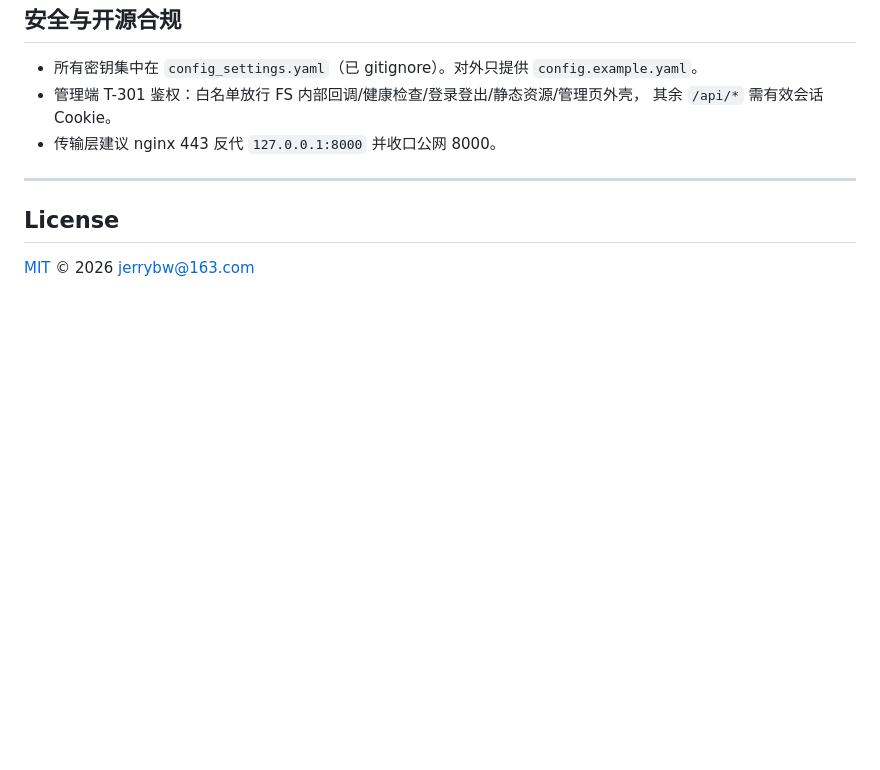
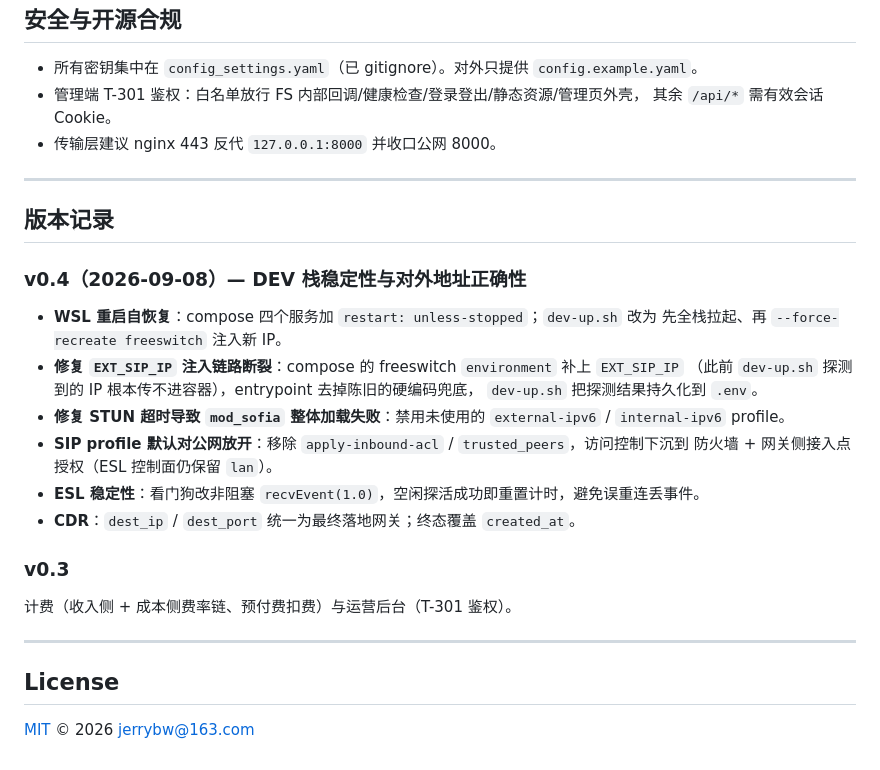
Before and after one commit to jerrybw/SIP-SWITCH, a Markdown page: README.md, the part around one of its changes. GitHub-like rendering; blank space fills up the shorter version.

```diff
--- a/README.md
+++ b/README.md
@@ -215,6 +251,26 @@ pytest
 
 ---
 
+## 版本记录
+
+### v0.4（2026-09-08）— DEV 栈稳定性与对外地址正确性
+
+- **WSL 重启自恢复**：compose 四个服务加 `restart: unless-stopped`；`dev-up.sh` 改为
+  先全栈拉起、再 `--force-recreate freeswitch` 注入新 IP。
+- **修复 `EXT_SIP_IP` 注入链路断裂**：compose 的 freeswitch `environment` 补上 `EXT_SIP_IP`
+  （此前 `dev-up.sh` 探测到的 IP 根本传不进容器），entrypoint 去掉陈旧的硬编码兜底，
+  `dev-up.sh` 把探测结果持久化到 `.env`。
+- **修复 STUN 超时导致 `mod_sofia` 整体加载失败**：禁用未使用的 `external-ipv6` / `internal-ipv6` profile。
+- **SIP profile 默认对公网放开**：移除 `apply-inbound-acl` / `trusted_peers`，访问控制下沉到
+  防火墙 + 网关侧接入点授权（ESL 控制面仍保留 `lan`）。
+- **ESL 稳定性**：看门狗改非阻塞 `recvEvent(1.0)`，空闲探活成功即重置计时，避免误重连丢事件。
+- **CDR**：`dest_ip` / `dest_port` 统一为最终落地网关；终态覆盖 `created_at`。
+
+### v0.3
+计费（收入侧 + 成本侧费率链、预付费扣费）与运营后台（T-301 鉴权）。
+
+---
+
 ## License
 
 [MIT](./LICENSE) © 2026 jerrybw@163.com
```
Also changed, not shown: other parts of README.md (+36 -0 lines).
